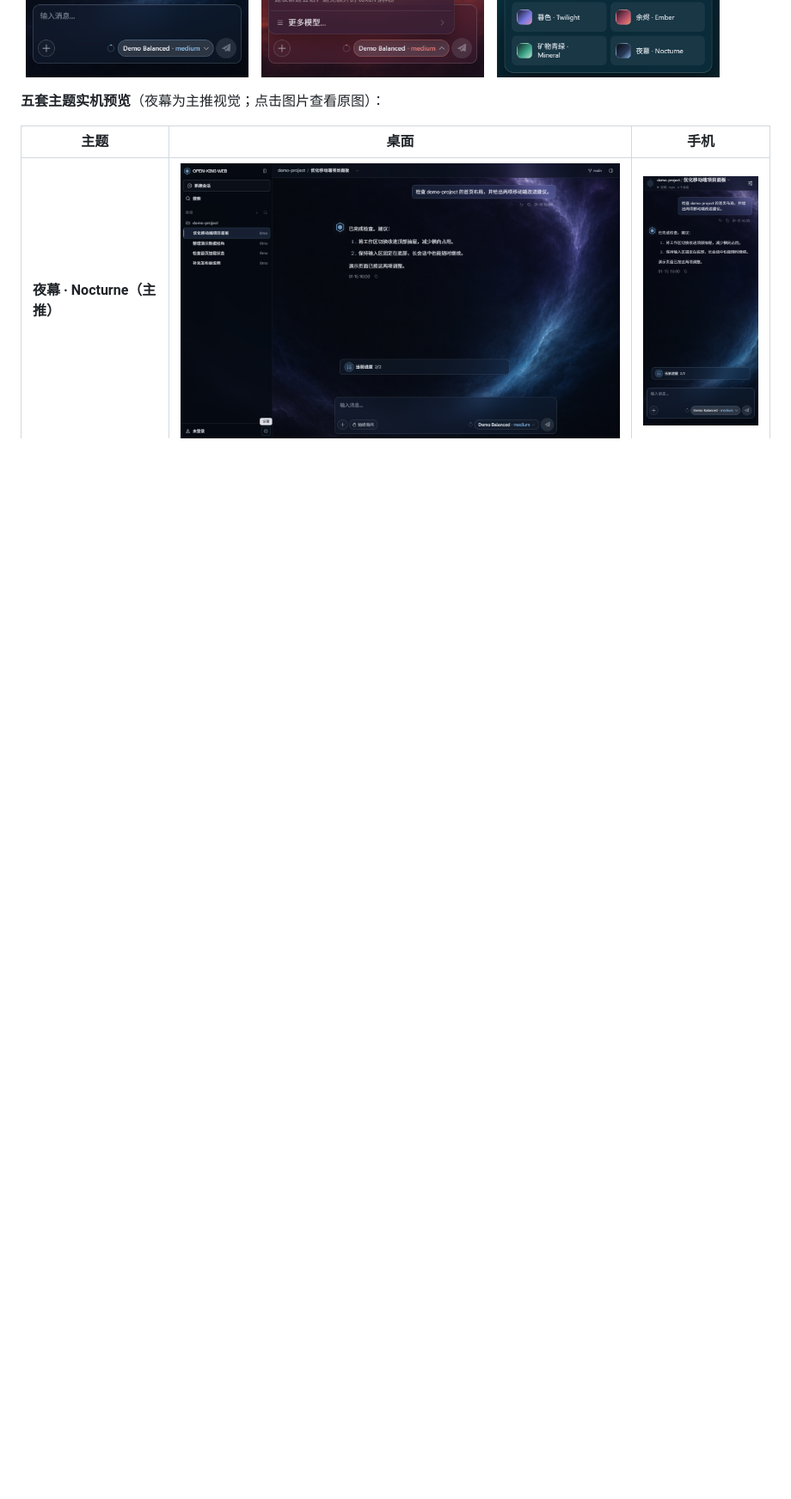
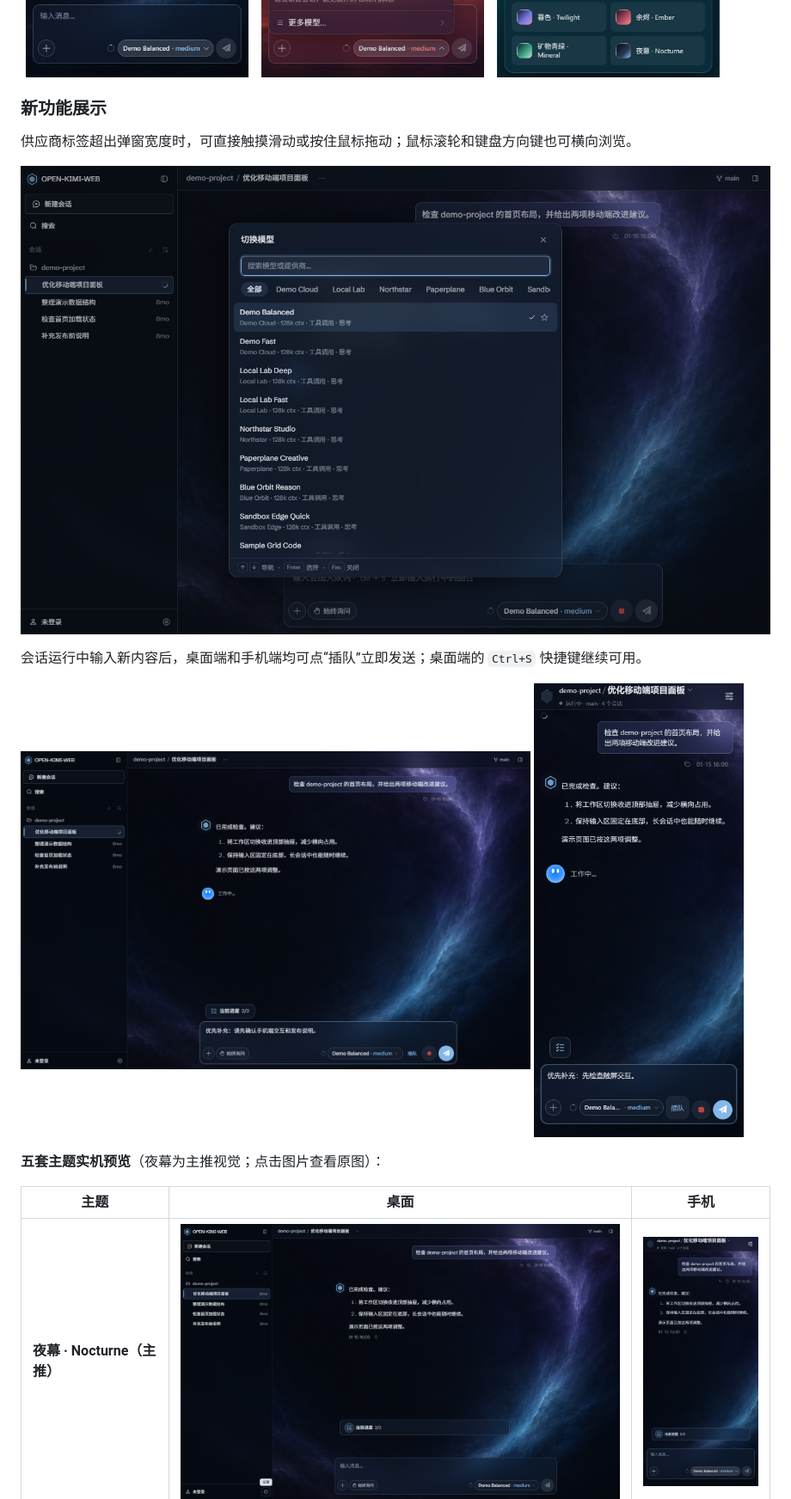
Before and after one commit to WilliamLambertCN/open-kimi-web, a Markdown page: README.md, the part around the change. Shown at 86% size. Drawn GitHub-style; pictures changed too: docs/images/feature-priority-send-desktop.png (added), docs/images/feature-priority-send-mobile.png (added), docs/images/feature-provider-navigation-desktop.png (added); blank space fills up the shorter version.

```diff
--- a/README.md
+++ b/README.md
@@ -23,6 +23,19 @@
   <img src="docs/images/theme-nocturne-mobile.png" alt="夜幕主题：手机对话与底部输入区" width="31%" />
   <img src="docs/images/theme-ember-mobile.png" alt="余烬主题：模型与思考强度选择" width="31%" />
   <img src="docs/images/theme-aurora-mobile.png" alt="极光主题：六选项主题切换面板" width="31%" />
+</p>
+
+### 新功能展示
+
+供应商标签超出弹窗宽度时，可直接触摸滑动或按住鼠标拖动；鼠标滚轮和键盘方向键也可横向浏览。
+
+![桌面端：模型选择中的供应商横向导航](docs/images/feature-provider-navigation-desktop.png)
+
+会话运行中输入新内容后，桌面端和手机端均可点“插队”立即发送；桌面端的 `Ctrl+S` 快捷键继续可用。
+
+<p>
+  <img src="docs/images/feature-priority-send-desktop.png" alt="桌面端：运行中草稿的插队按钮" width="68%" />
+  <img src="docs/images/feature-priority-send-mobile.png" alt="手机端：运行中草稿的插队按钮" width="28%" />
 </p>
 
 **五套主题实机预览**（夜幕为主推视觉；点击图片查看原图）：
```
Also changed, not shown: CHANGELOG.md (added, +26 -0 lines), packages/launcher/README.md (+1 -1 lines), 2 other files.
